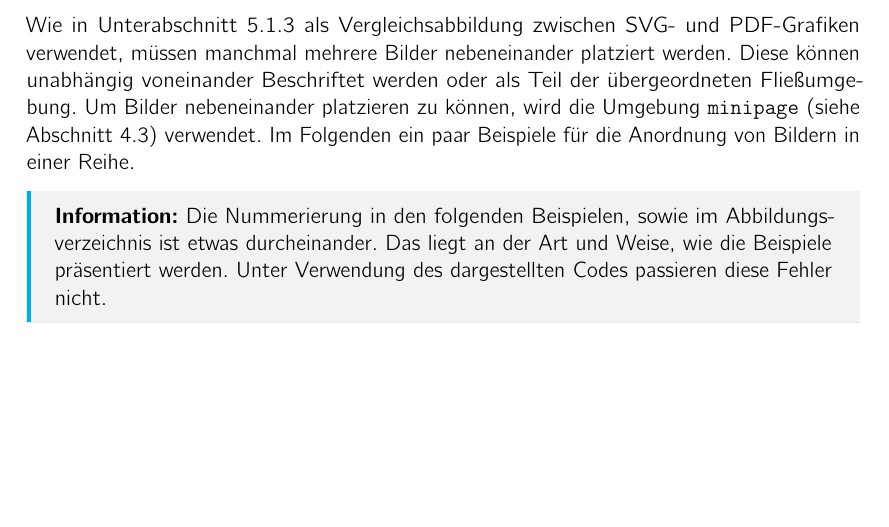
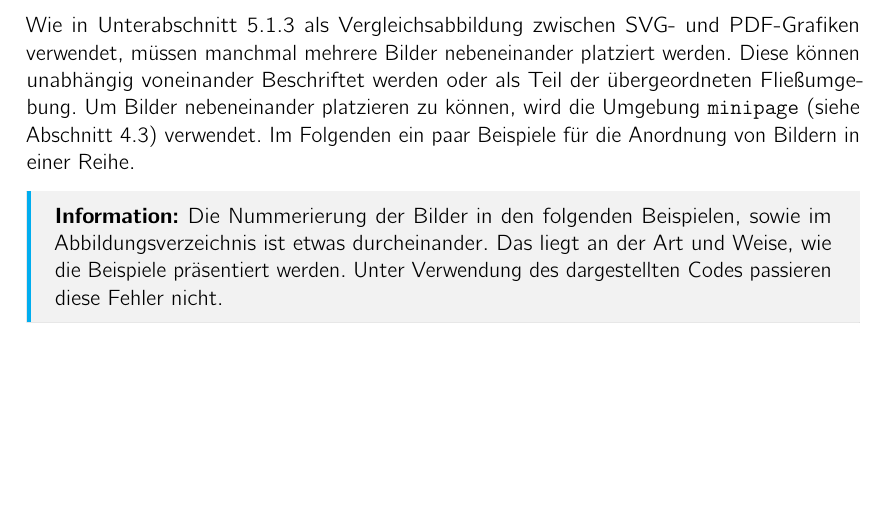
Before and after one commit to blackapple113/H-BRS-Thesisvorlage, a LaTeX thesis (documentation/Documentation.tex, which reads documentation/chapter/Bilder.tex): part of page 20 of 26, cut so that both start at the same text. The pictures show the PDF file documentation/Documentation.pdf that the author committed with the source.

Commit message:
small changes in Bilder

```diff
--- a/documentation/chapter/Bilder.tex
+++ b/documentation/chapter/Bilder.tex
@@ -88,7 +88,7 @@ Die in diesem Beispiel gezeigten Unterschiede sind so gering, dass sie bei der e
 Wie in \autoref{subsec:vergleich-svg-vs-pdf-grafik} als Vergleichsabbildung zwischen SVG- und PDF-Grafiken verwendet, müssen manchmal mehrere Bilder nebeneinander platziert werden. Diese können unabhängig voneinander Beschriftet werden oder als Teil der übergeordneten Fließumgebung. Um Bilder nebeneinander platzieren zu können, wird die Umgebung \texttt{minipage} (siehe \autoref{sec:minipage}) verwendet. Im Folgenden ein paar Beispiele für die Anordnung von Bildern in einer Reihe.
 
 \begin{information}
-    Die Nummerierung in den folgenden Beispielen, sowie im Abbildungsverzeichnis ist etwas durcheinander. Das liegt an der Art und Weise, wie die Beispiele präsentiert werden. Unter Verwendung des dargestellten Codes passieren diese Fehler nicht.
+    Die Nummerierung der Bilder in den folgenden Beispielen, sowie im Abbildungsverzeichnis ist etwas durcheinander. Das liegt an der Art und Weise, wie die Beispiele präsentiert werden. Unter Verwendung des dargestellten Codes passieren diese Fehler nicht.
 \end{information}
 
 \begin{showcase}
```
Also changed, not shown: documentation/Documentation.pdf.
